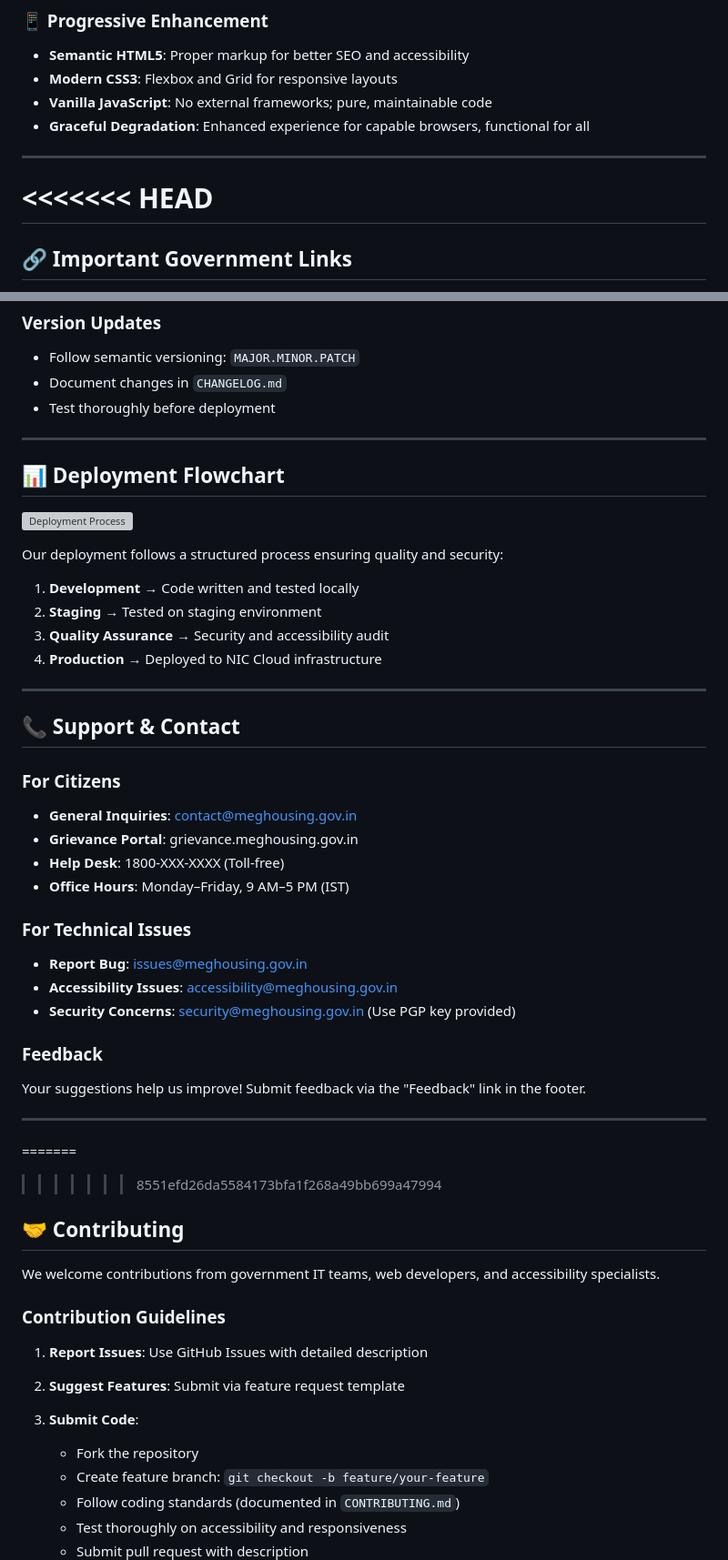
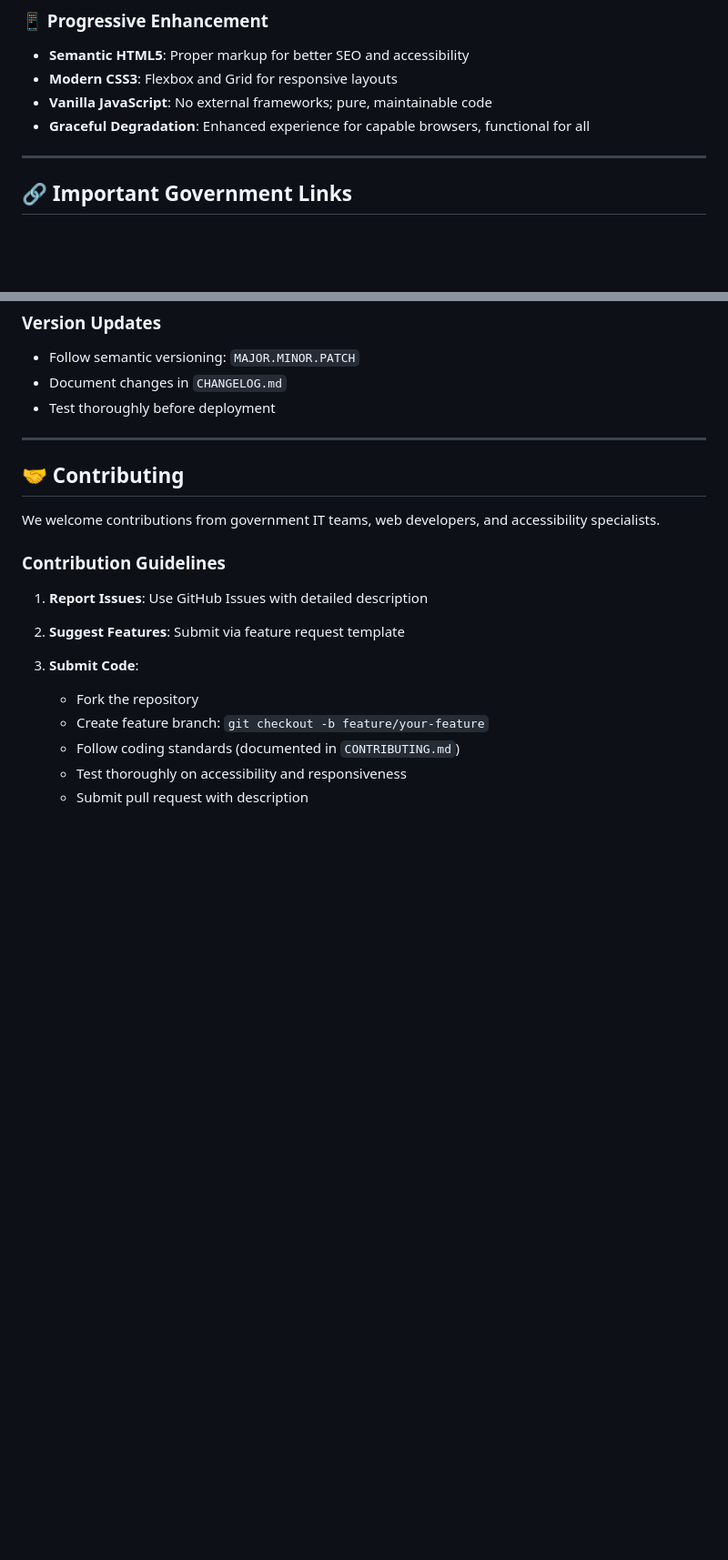
Before and after one commit to Bibek-Gupta14/MegHousing, a Markdown page: README.md, 2 parts joined by grey strips. Shown at 91% size. Rendered like a GitHub page; blank space fills up the shorter version; grey boxes are pictures that could not be loaded.

Commit message:
Updated README.md
Removed outdated sections and merged with updated content.

```diff
--- a/README.md
+++ b/README.md
@@ -57,9 +57,6 @@ Built with accessibility and inclusion at its core, the portal ensures equitable
 - **Graceful Degradation**: Enhanced experience for capable browsers, functional for all
 
 ---
-
-<<<<<<< HEAD
-=======
 
 ## 🔗 Important Government Links
 
@@ -350,42 +345,6 @@ npx http-server
 
 ---
 
-## 📊 Deployment Flowchart
-
-![Deployment Process](images/flowcharts/deployment-process.png)
-
-Our deployment follows a structured process ensuring quality and security:
-
-1. **Development** → Code written and tested locally
-2. **Staging** → Tested on staging environment
-3. **Quality Assurance** → Security and accessibility audit
-4. **Production** → Deployed to NIC Cloud infrastructure
-
----
-
-## 📞 Support & Contact
-
-### For Citizens
-
-- **General Inquiries**: contact@meghousing.gov.in
-- **Grievance Portal**: grievance.meghousing.gov.in
-- **Help Desk**: 1800-XXX-XXXX (Toll-free)
-- **Office Hours**: Monday–Friday, 9 AM–5 PM (IST)
-
-### For Technical Issues
-
-- **Report Bug**: issues@meghousing.gov.in
-- **Accessibility Issues**: accessibility@meghousing.gov.in
-- **Security Concerns**: security@meghousing.gov.in (Use PGP key provided)
-
-### Feedback
-
-Your suggestions help us improve! Submit feedback via the "Feedback" link in the footer.
-
----
-
-=======
->>>>>>> 8551efd26da5584173bfa1f268a49bb699a47994
 ## 🤝 Contributing
 
 We welcome contributions from government IT teams, web developers, and accessibility specialists.
```
Also changed, not shown: other parts of README.md (+3 -61 lines).
